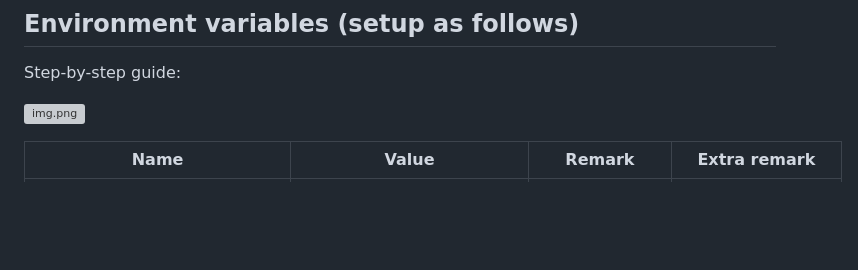
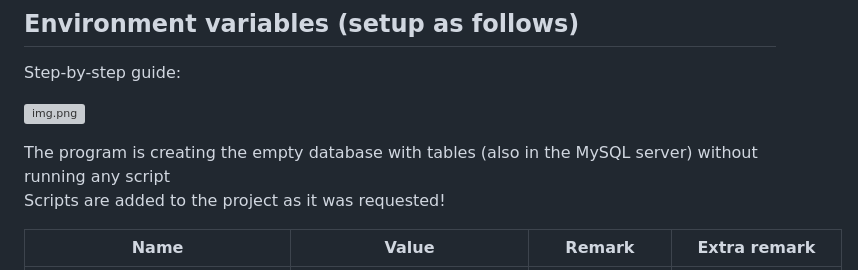
Before and after one commit to Csaba79-coder/litter-snap, a Markdown page: MANUAL.md, the part around the change. GitHub-like rendering; blank space fills up the shorter version; grey boxes are pictures that could not be loaded.

Commit message:
additional info added about database setup

```diff
--- a/MANUAL.md
+++ b/MANUAL.md
@@ -8,6 +8,11 @@
 Step-by-step guide:
 
 ![img.png](src/main/resources/static/img/manual/env-variable.png)
+
+<span style="color: cyan">The program is creating the empty database with tables (also in the MySQL server) without running any script</span>
+<br>
+<span style="color: darkcyan">Scripts are added to the project as it was requested!</span>
+
 
 | Name               | Value                        | Remark            | Extra remark                                                                                                                                                 |
 |--------------------|------------------------------|-------------------|--------------------------------------------------------------------------------------------------------------------------------------------------------------|
```
